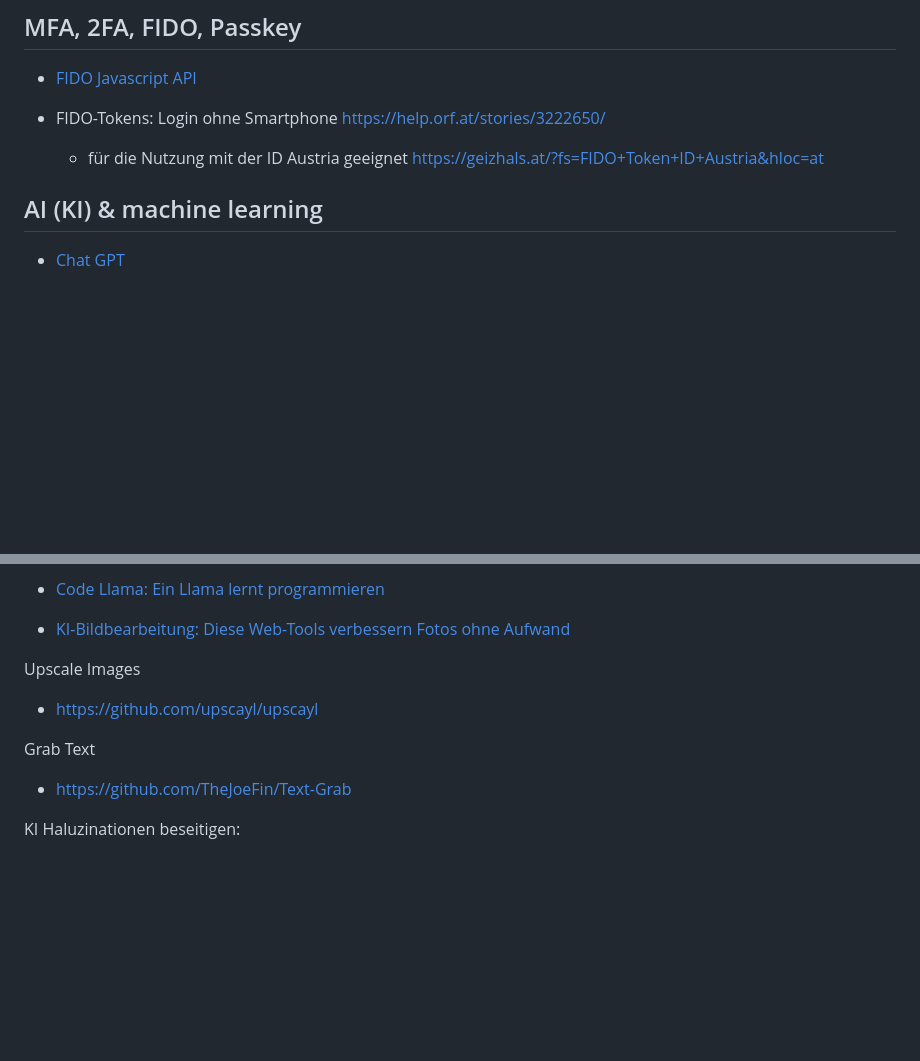
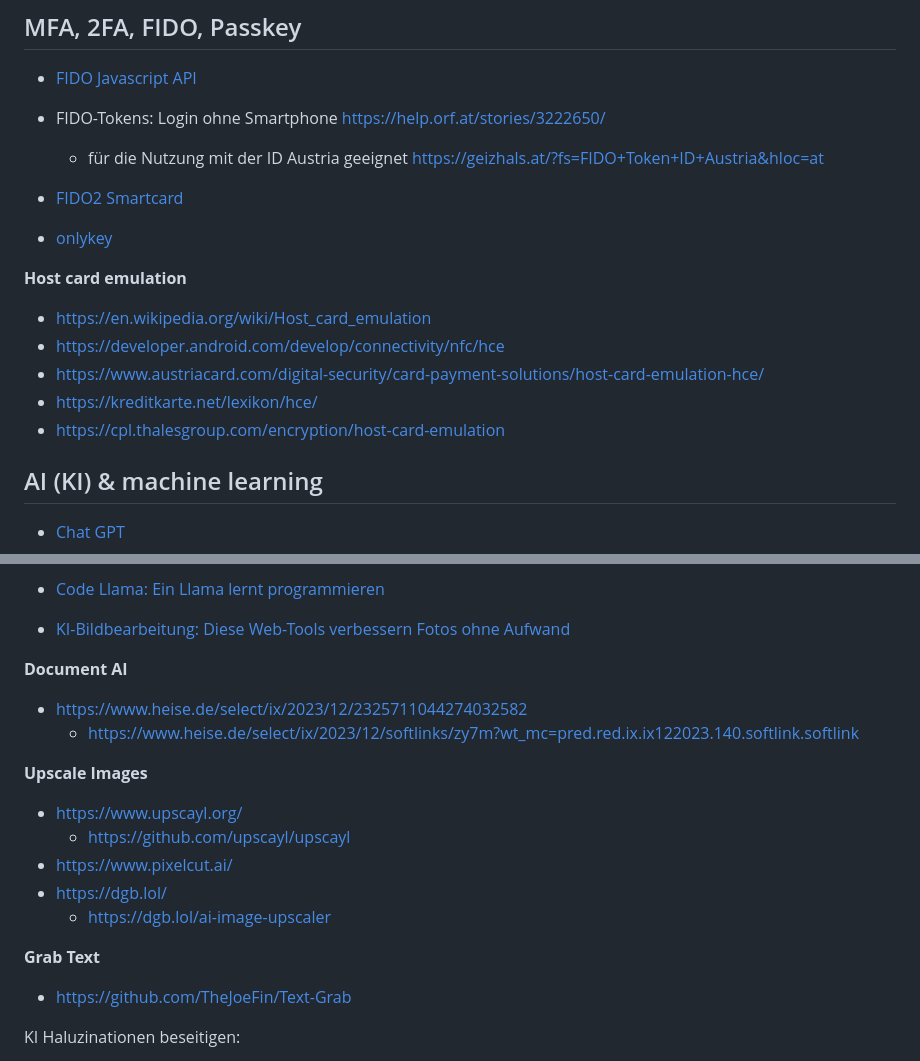
Before and after one commit to Thoregon/ThoregonWiki, a Markdown page: links/devlinks.md, 2 parts joined by grey strips. GitHub-like rendering; blank space fills up the shorter version.

```diff
--- a/links/devlinks.md
+++ b/links/devlinks.md
@@ -65,6 +65,17 @@ Collection of URL's
 - FIDO-Tokens: Login ohne Smartphone https://help.orf.at/stories/3222650/
   - für die Nutzung mit der ID Austria geeignet https://geizhals.at/?fs=FIDO+Token+ID+Austria&hloc=at
 
+- [FIDO2 Smartcard](https://www.heise.de/tests/Getestet-FIDO-Smartcard-mit-Fingerabdrucksensor-9599895.html)
+
+- [onlykey](https://onlykey.io/de)
+
+**Host card emulation**
+- https://en.wikipedia.org/wiki/Host_card_emulation
+- https://developer.android.com/develop/connectivity/nfc/hce
+- https://www.austriacard.com/digital-security/card-payment-solutions/host-card-emulation-hce/
+- https://kreditkarte.net/lexikon/hce/
+- https://cpl.thalesgroup.com/encryption/host-card-emulation
+
 
 ## AI (KI) & machine learning
 
@@ -100,11 +111,18 @@ Collection of URL's
 
 - [KI-Bildbearbeitung: Diese Web-Tools verbessern Fotos ohne Aufwand](https://www.heise.de/ratgeber/KI-Bildbearbeitung-Diese-Web-Tools-verbessern-Fotos-ohne-Aufwand-9590816.html?seite=all)
 
+**Document AI**
+- https://www.heise.de/select/ix/2023/12/2325711044274032582
+  - https://www.heise.de/select/ix/2023/12/softlinks/zy7m?wt_mc=pred.red.ix.ix122023.140.softlink.softlink
 
-Upscale Images
-- https://github.com/upscayl/upscayl
+**Upscale Images**
+- https://www.upscayl.org/
+  - https://github.com/upscayl/upscayl
+- https://www.pixelcut.ai/
+- https://dgb.lol/
+  - https://dgb.lol/ai-image-upscaler
 
-Grab Text
+**Grab Text**
 - https://github.com/TheJoeFin/Text-Grab
 
 
```
